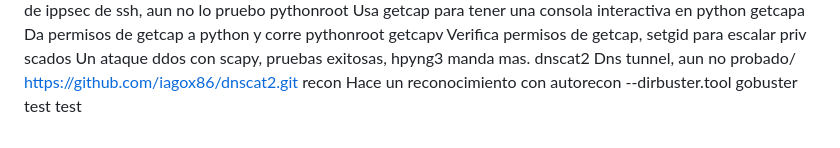
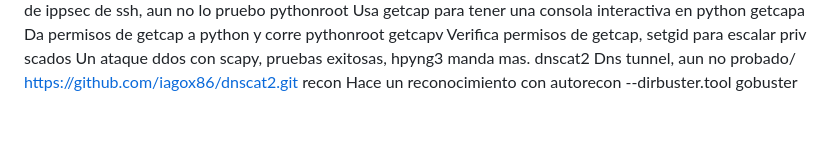
Before and after one commit to 4rji/bina, a Markdown page: binarios/README.md, the part around the change. Rendered like a GitHub page.

```diff
--- a/binarios/README.md
+++ b/binarios/README.md
@@ -330,5 +330,3 @@ getcapv             Verifica permisos de getcap, setgid para escalar priv
 scados              Un ataque ddos con scapy, pruebas exitosas, hpyng3 manda mas.
 dnscat2             Dns tunnel, aun no probado/ https://github.com/iagox86/dnscat2.git
 recon               Hace un reconocimiento con autorecon  --dirbuster.tool gobuster
-test
-test
```
